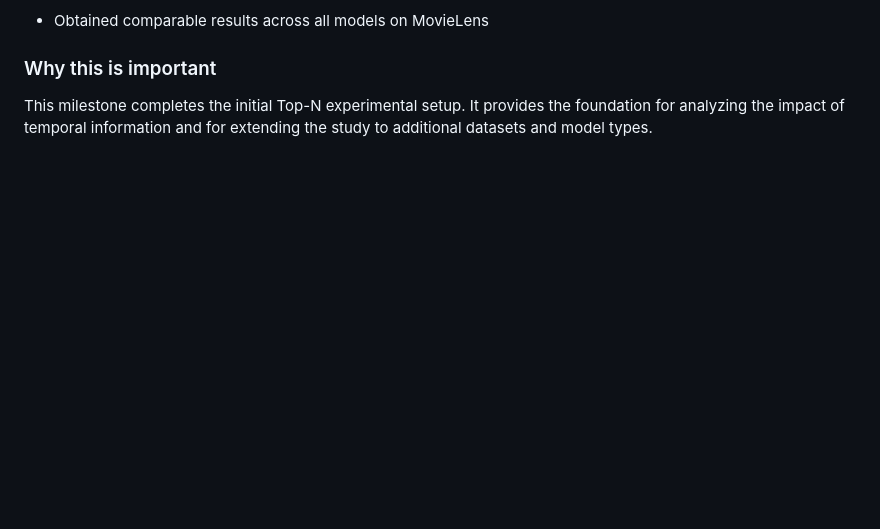
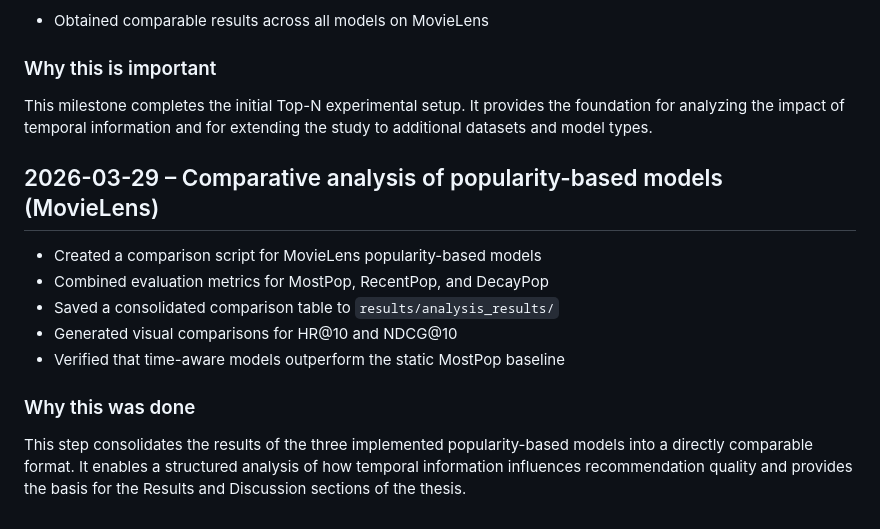
Before and after one commit to Manuel1598/Performance-Analysis-of-Time-Aware-Popularity-Based-Recommender-Systems, a Markdown page: logs/work_log.md, the part around the change. Drawn GitHub-style; blank space fills up the shorter version.

Commit message:
docs: update work log with MovieLens popularity model comparison

```diff
--- a/logs/work_log.md
+++ b/logs/work_log.md
@@ -208,3 +208,17 @@ This comparison is central to understanding how different temporal modeling stra
 
 This milestone completes the initial Top-N experimental setup.
 It provides the foundation for analyzing the impact of temporal information and for extending the study to additional datasets and model types.
+
+
+## 2026-03-29 – Comparative analysis of popularity-based models (MovieLens)
+
+* Created a comparison script for MovieLens popularity-based models
+* Combined evaluation metrics for MostPop, RecentPop, and DecayPop
+* Saved a consolidated comparison table to `results/analysis_results/`
+* Generated visual comparisons for HR@10 and NDCG@10
+* Verified that time-aware models outperform the static MostPop baseline
+
+### Why this was done
+
+This step consolidates the results of the three implemented popularity-based models into a directly comparable format.
+It enables a structured analysis of how temporal information influences recommendation quality and provides the basis for the Results and Discussion sections of the thesis.
```
